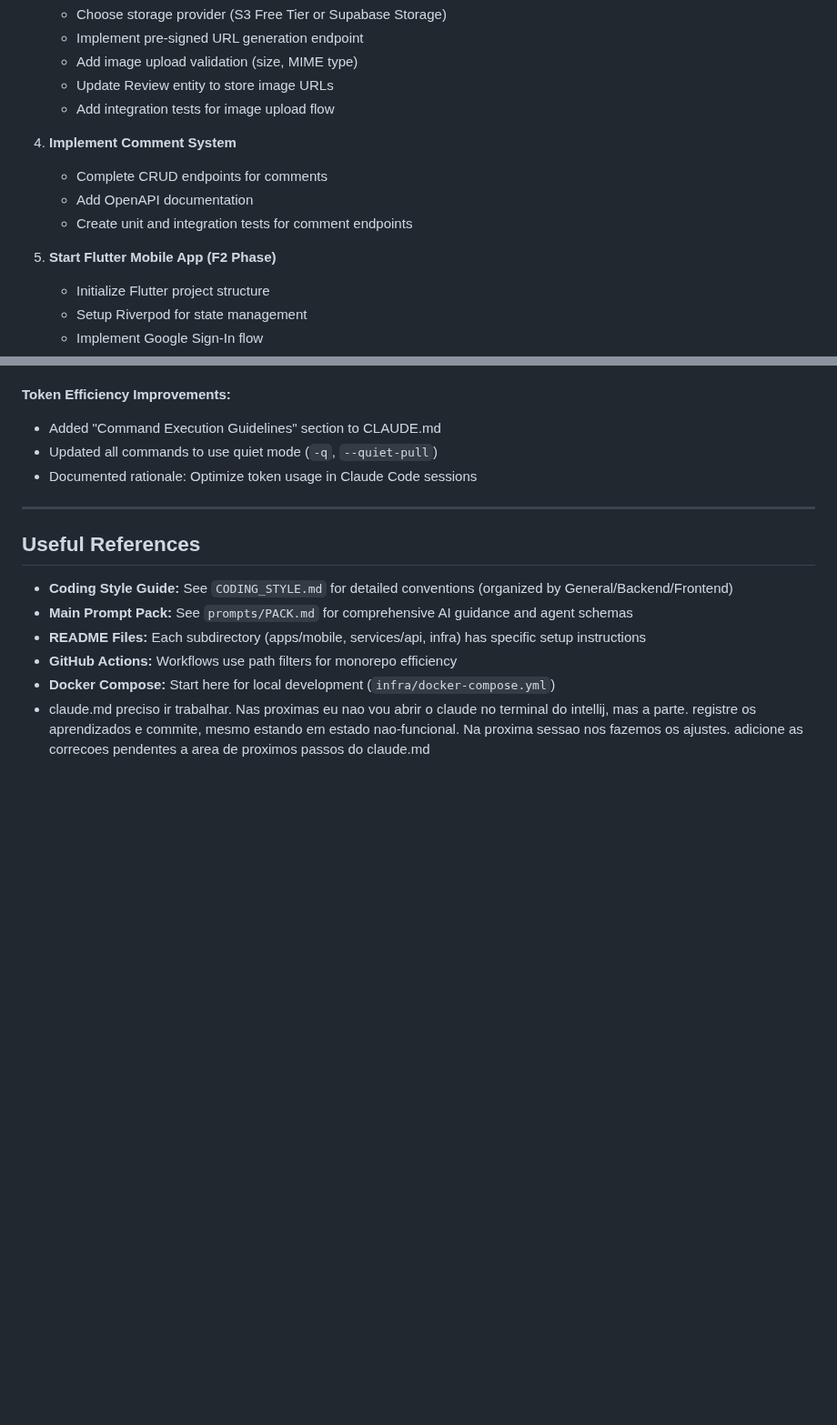
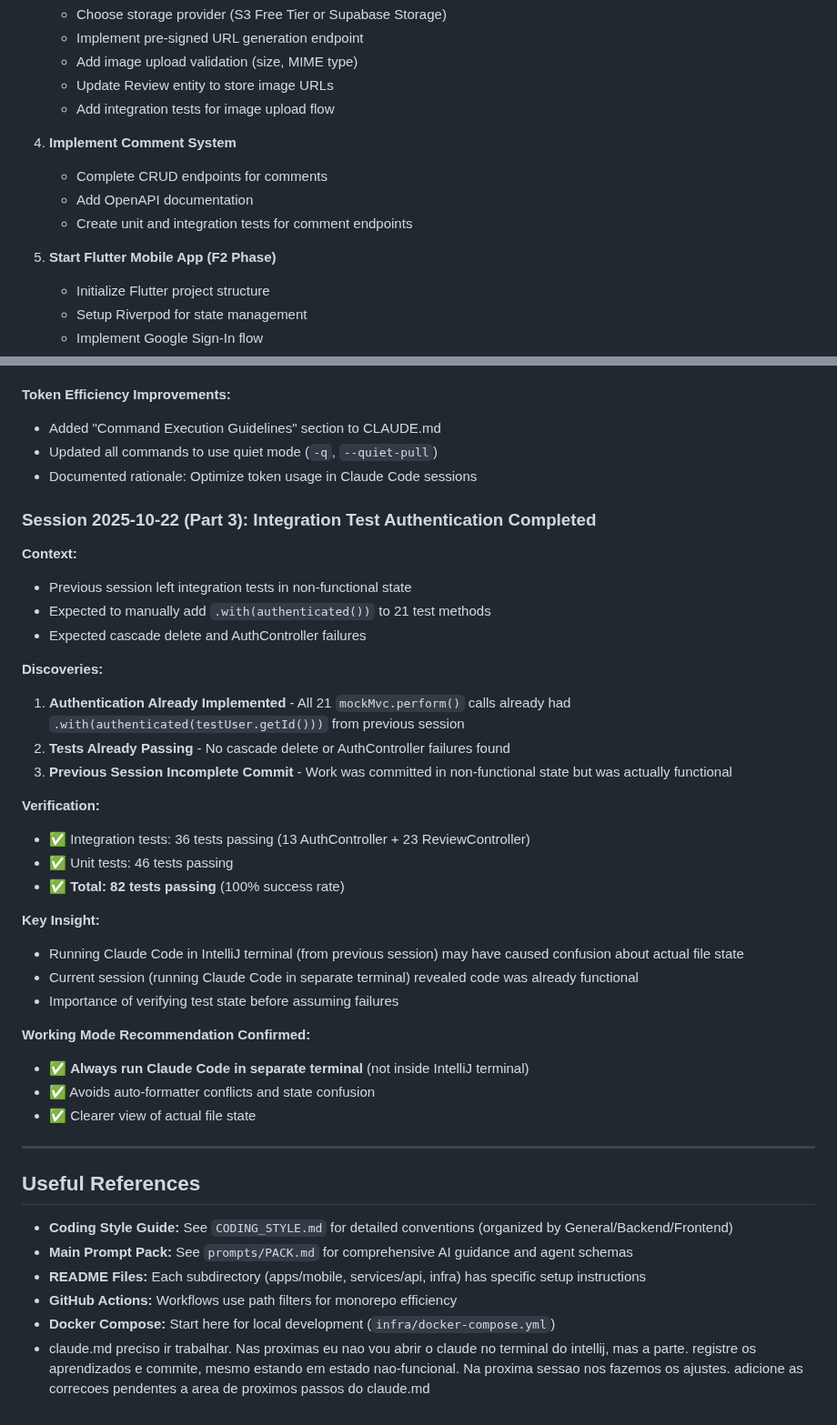
Before and after one commit to lucasxf/wine-reviewer, a Markdown page: CLAUDE.md, 2 parts joined by grey strips. Shown at 91% size. GitHub-like rendering; blank space fills up the shorter version.

```diff
--- a/CLAUDE.md
+++ b/CLAUDE.md
@@ -675,12 +674,12 @@ src/test/java/com/winereviewer/api/integration/
    - Update Review entity to store image URLs
    - Add integration tests for image upload flow
 
-3. **Implement Comment System**
+4. **Implement Comment System**
    - Complete CRUD endpoints for comments
    - Add OpenAPI documentation
    - Create unit and integration tests for comment endpoints
 
-4. **Start Flutter Mobile App (F2 Phase)**
+5. **Start Flutter Mobile App (F2 Phase)**
    - Initialize Flutter project structure
    - Setup Riverpod for state management
    - Implement Google Sign-In flow
@@ -762,6 +761,33 @@ src/test/java/com/winereviewer/api/integration/
 - Updated all commands to use quiet mode (`-q`, `--quiet-pull`)
 - Documented rationale: Optimize token usage in Claude Code sessions
 
+### Session 2025-10-22 (Part 3): Integration Test Authentication Completed
+
+**Context:**
+- Previous session left integration tests in non-functional state
+- Expected to manually add `.with(authenticated())` to 21 test methods
+- Expected cascade delete and AuthController failures
+
+**Discoveries:**
+1. **Authentication Already Implemented** - All 21 `mockMvc.perform()` calls already had `.with(authenticated(testUser.getId()))` from previous session
+2. **Tests Already Passing** - No cascade delete or AuthController failures found
+3. **Previous Session Incomplete Commit** - Work was committed in non-functional state but was actually functional
+
+**Verification:**
+- ✅ Integration tests: 36 tests passing (13 AuthController + 23 ReviewController)
+- ✅ Unit tests: 46 tests passing
+- ✅ **Total: 82 tests passing** (100% success rate)
+
+**Key Insight:**
+- Running Claude Code in IntelliJ terminal (from previous session) may have caused confusion about actual file state
+- Current session (running Claude Code in separate terminal) revealed code was already functional
+- Importance of verifying test state before assuming failures
+
+**Working Mode Recommendation Confirmed:**
+- ✅ **Always run Claude Code in separate terminal** (not inside IntelliJ terminal)
+- ✅ Avoids auto-formatter conflicts and state confusion
+- ✅ Clearer view of actual file state
+
 ---
 
 ## Useful References
```
Also changed, not shown: other parts of CLAUDE.md (+8 -9 lines).
